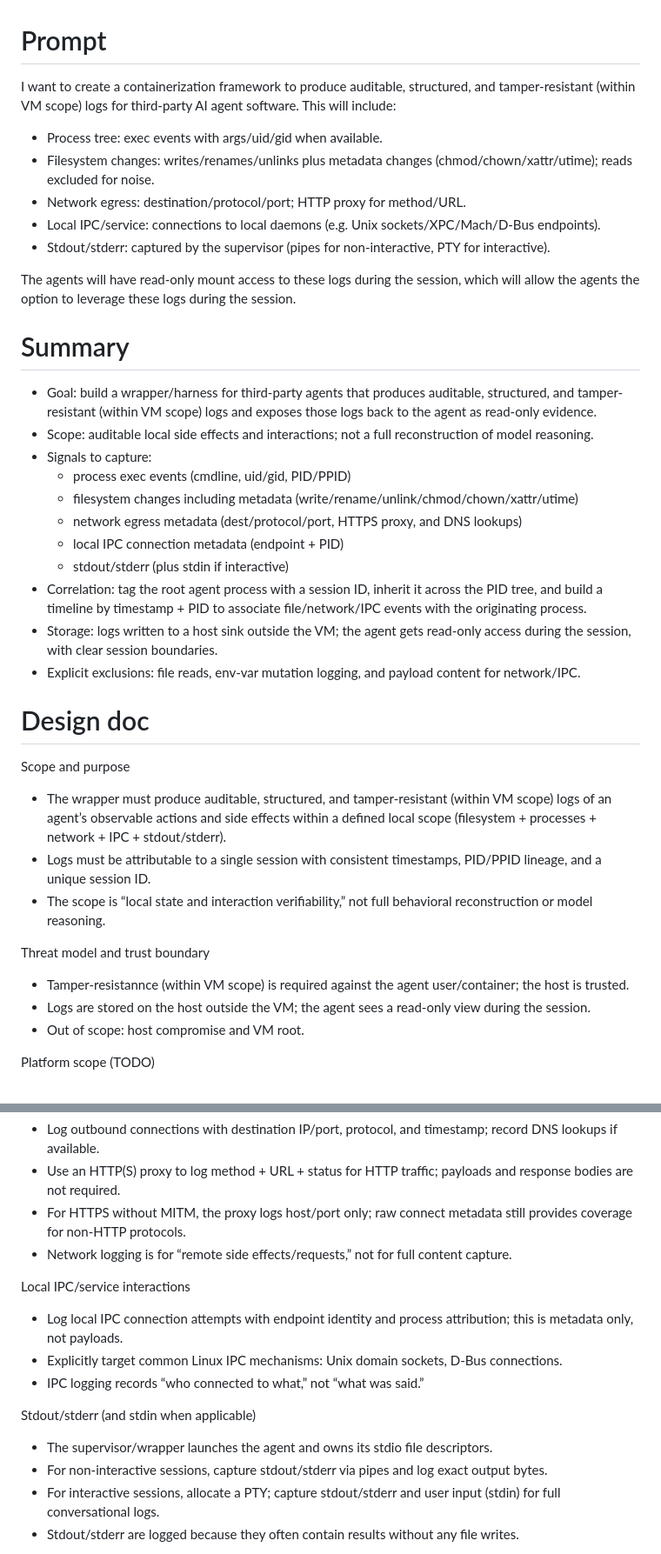
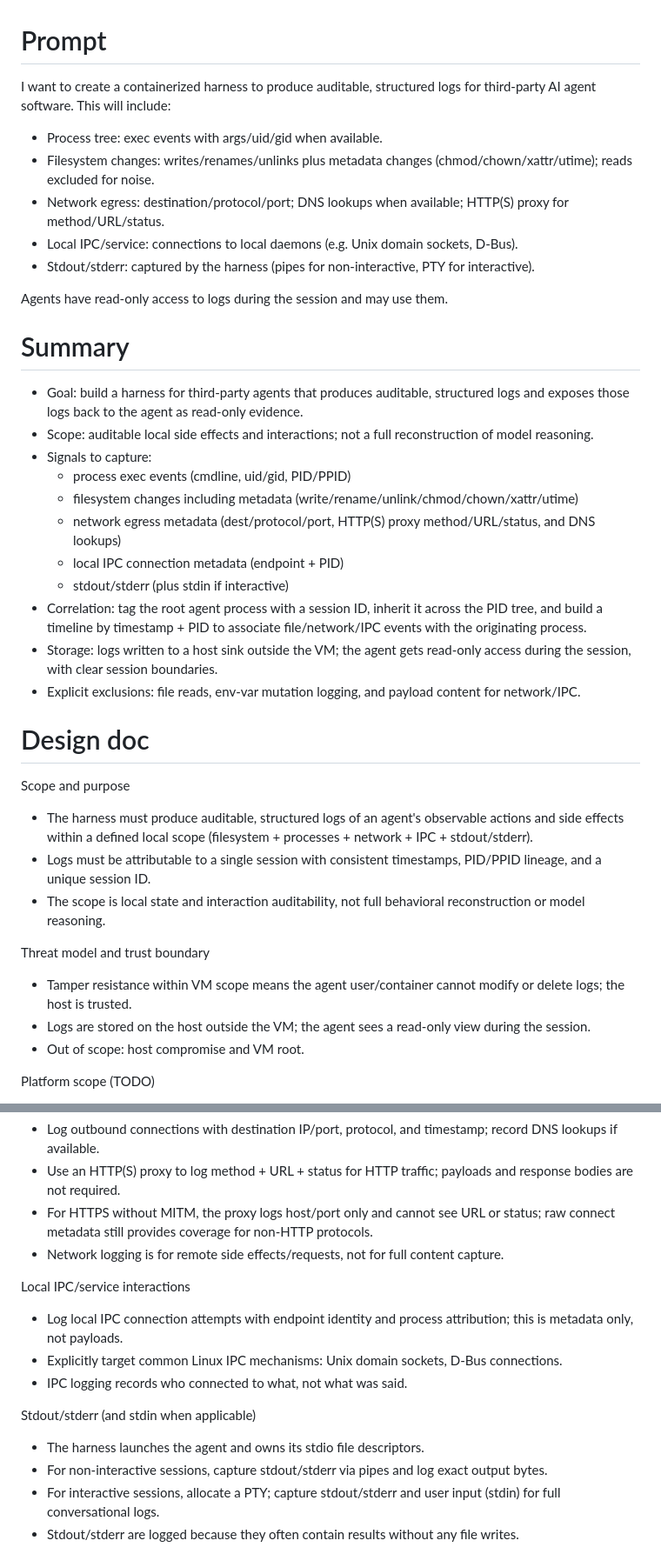
Before and after one commit to scottmaran/lux, a Markdown page: overview.md, 2 parts joined by grey strips. Shown at 87% size. Drawn GitHub-style.

Commit message:
align terminology in overview

```diff
--- a/overview.md
+++ b/overview.md
@@ -3,24 +3,24 @@
 
 # Prompt
 
-I want to create a containerization framework to produce auditable, structured, and tamper-resistant (within VM scope) logs for third-party AI agent software. This will include:
+I want to create a containerized harness to produce auditable, structured logs for third-party AI agent software. This will include:
   - Process tree: exec events with args/uid/gid when available.
   - Filesystem changes: writes/renames/unlinks plus metadata changes (chmod/chown/xattr/utime); reads excluded for noise.
-  - Network egress: destination/protocol/port; HTTP proxy for method/URL.
-  - Local IPC/service: connections to local daemons (e.g. Unix sockets/XPC/Mach/D‑Bus endpoints).
-  - Stdout/stderr: captured by the supervisor (pipes for non‑interactive, PTY for interactive).
+  - Network egress: destination/protocol/port; DNS lookups when available; HTTP(S) proxy for method/URL/status.
+  - Local IPC/service: connections to local daemons (e.g. Unix domain sockets, D-Bus).
+  - Stdout/stderr: captured by the harness (pipes for non-interactive, PTY for interactive).
 
-The agents will have read-only mount access to these logs during the session, which will allow the agents the option to leverage these logs during the session.
+Agents have read-only access to logs during the session and may use them.
 
 # Summary
 
-- Goal: build a wrapper/harness for third‑party agents that produces auditable, structured, and tamper-resistant (within VM scope) logs and exposes those logs back to the agent as read‑only evidence.
+- Goal: build a harness for third-party agents that produces auditable, structured logs and exposes those logs back to the agent as read-only evidence.
 - Scope: auditable local side effects and interactions; not a full reconstruction of model
 reasoning.
 - Signals to capture:
     - process exec events (cmdline, uid/gid, PID/PPID)
     - filesystem changes including metadata (write/rename/unlink/chmod/chown/xattr/utime)
-    - network egress metadata (dest/protocol/port, HTTPS proxy, and DNS lookups)
+    - network egress metadata (dest/protocol/port, HTTP(S) proxy method/URL/status, and DNS lookups)
     - local IPC connection metadata (endpoint + PID)
     - stdout/stderr (plus stdin if interactive)
 - Correlation: tag the root agent process with a session ID, inherit it across the PID tree, and
@@ -34,15 +34,15 @@ network/IPC.
 # Design doc
 Scope and purpose
 
-- The wrapper must produce auditable, structured, and tamper-resistant (within VM scope) logs of an agent’s observable actions and side effects within a
+- The harness must produce auditable, structured logs of an agent's observable actions and side effects within a
 defined local scope (filesystem + processes + network + IPC + stdout/stderr).
 - Logs must be attributable to a single session with consistent timestamps, PID/PPID lineage, and a unique session
 ID.
-- The scope is “local state and interaction verifiability,” not full behavioral reconstruction or model reasoning.
+- The scope is local state and interaction auditability, not full behavioral reconstruction or model reasoning.
 
 Threat model and trust boundary
 
-- Tamper-resistannce (within VM scope) is required against the agent user/container; the host is trusted.
+- Tamper resistance within VM scope means the agent user/container cannot modify or delete logs; the host is trusted.
 - Logs are stored on the host outside the VM; the agent sees a read-only view during the session.
 - Out of scope: host compromise and VM root.
 
@@ -69,21 +69,21 @@ Network egress
 
 - Log outbound connections with destination IP/port, protocol, and timestamp; record DNS lookups if available.
 - Use an HTTP(S) proxy to log method + URL + status for HTTP traffic; payloads and response bodies are not required.
-- For HTTPS without MITM, the proxy logs host/port only; raw connect metadata still provides coverage for non-HTTP
-protocols.
-- Network logging is for “remote side effects/requests,” not for full content capture.
+- For HTTPS without MITM, the proxy logs host/port only and cannot see URL or status; raw connect metadata still
+provides coverage for non-HTTP protocols.
+- Network logging is for remote side effects/requests, not for full content capture.
 
 Local IPC/service interactions
 
 - Log local IPC connection attempts with endpoint identity and process attribution; this is metadata only, not
 payloads.
-- Explicitly target common Linux IPC mechanisms: Unix domain sockets, D‑Bus connections.
-- IPC logging records “who connected to what,” not “what was said.”
+- Explicitly target common Linux IPC mechanisms: Unix domain sockets, D-Bus connections.
+- IPC logging records who connected to what, not what was said.
 
 Stdout/stderr (and stdin when applicable)
 
-- The supervisor/wrapper launches the agent and owns its stdio file descriptors.
-- For non‑interactive sessions, capture stdout/stderr via pipes and log exact output bytes.
+- The harness launches the agent and owns its stdio file descriptors.
+- For non-interactive sessions, capture stdout/stderr via pipes and log exact output bytes.
 - For interactive sessions, allocate a PTY; capture stdout/stderr and user input (stdin) for full conversational logs.
 - Stdout/stderr are logged because they often contain results without any file writes.
 
```
Also changed, not shown: other parts of overview.md (+1 -1 lines).
